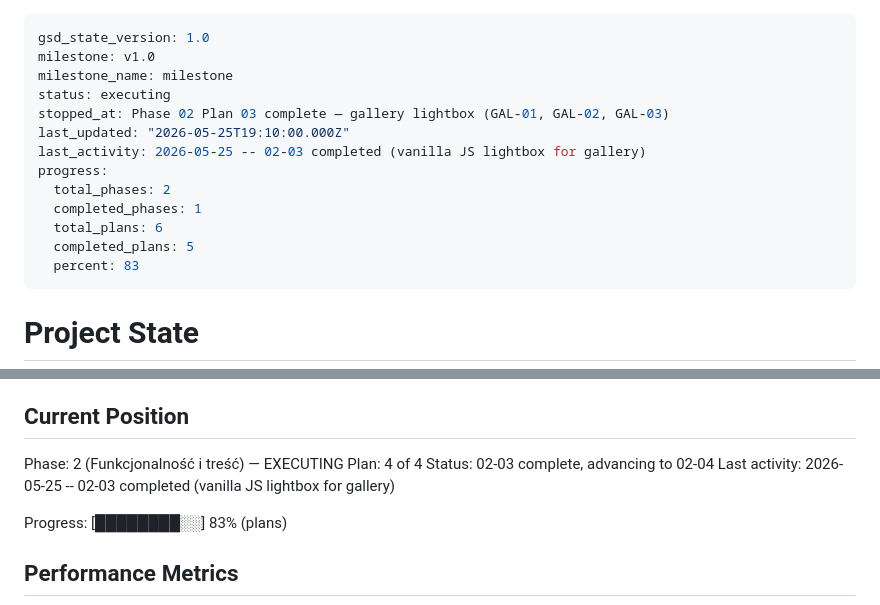
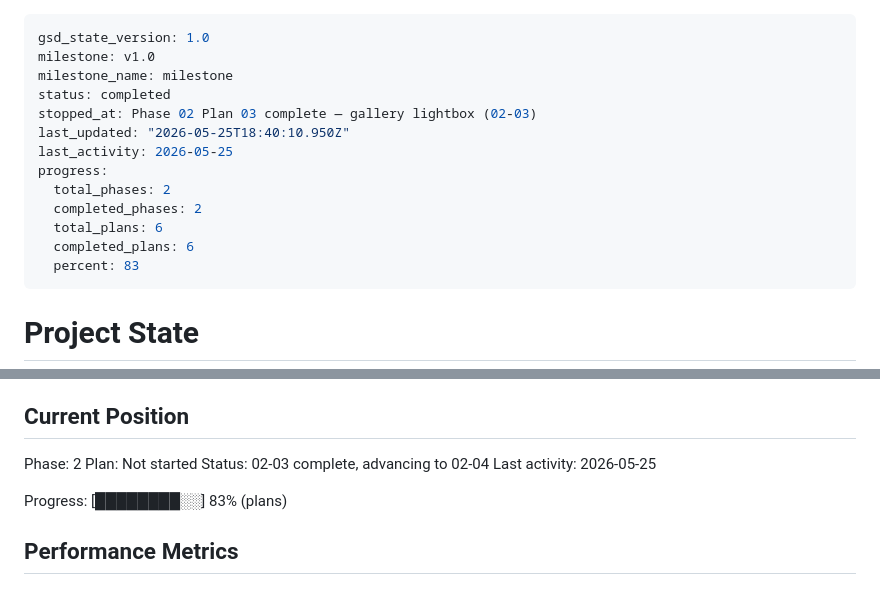
Before and after one commit to administracja-ssuew/adapciak, a Markdown page: .planning/STATE.md, 2 parts joined by grey strips. Rendered like a GitHub page.

Commit message:
docs(phase-2): complete phase execution — all 9 requirements verified

```diff
--- a/.planning/STATE.md
+++ b/.planning/STATE.md
@@ -2,15 +2,15 @@
 gsd_state_version: 1.0
 milestone: v1.0
 milestone_name: milestone
-status: executing
-stopped_at: Phase 02 Plan 03 complete — gallery lightbox (GAL-01, GAL-02, GAL-03)
-last_updated: "2026-05-25T19:10:00.000Z"
-last_activity: 2026-05-25 -- 02-03 completed (vanilla JS lightbox for gallery)
+status: completed
+stopped_at: Phase 02 Plan 03 complete — gallery lightbox (02-03)
+last_updated: "2026-05-25T18:40:10.950Z"
+last_activity: 2026-05-25
 progress:
   total_phases: 2
-  completed_phases: 1
+  completed_phases: 2
   total_plans: 6
-  completed_plans: 5
+  completed_plans: 6
   percent: 83
 ---
 
@@ -25,10 +25,10 @@ See: .planning/PROJECT.md (updated 2026-05-25)
 
 ## Current Position
 
-Phase: 2 (Funkcjonalność i treść) — EXECUTING
-Plan: 4 of 4
+Phase: 2
+Plan: Not started
 Status: 02-03 complete, advancing to 02-04
-Last activity: 2026-05-25 -- 02-03 completed (vanilla JS lightbox for gallery)
+Last activity: 2026-05-25
 
 Progress: [████████░░] 83% (plans)
 
```
Also changed, not shown: .planning/ROADMAP.md (+2 -2 lines), 1 other file.
